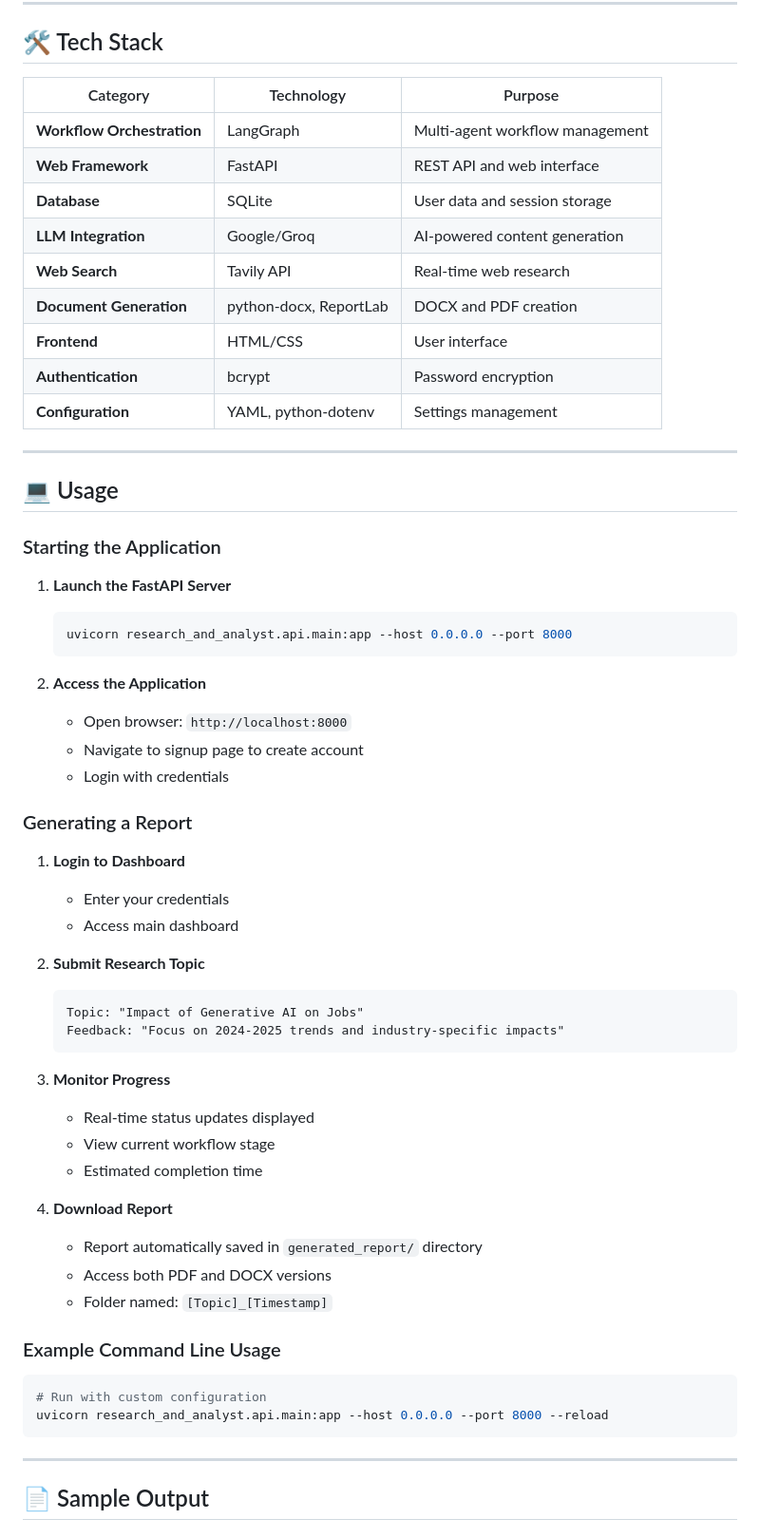
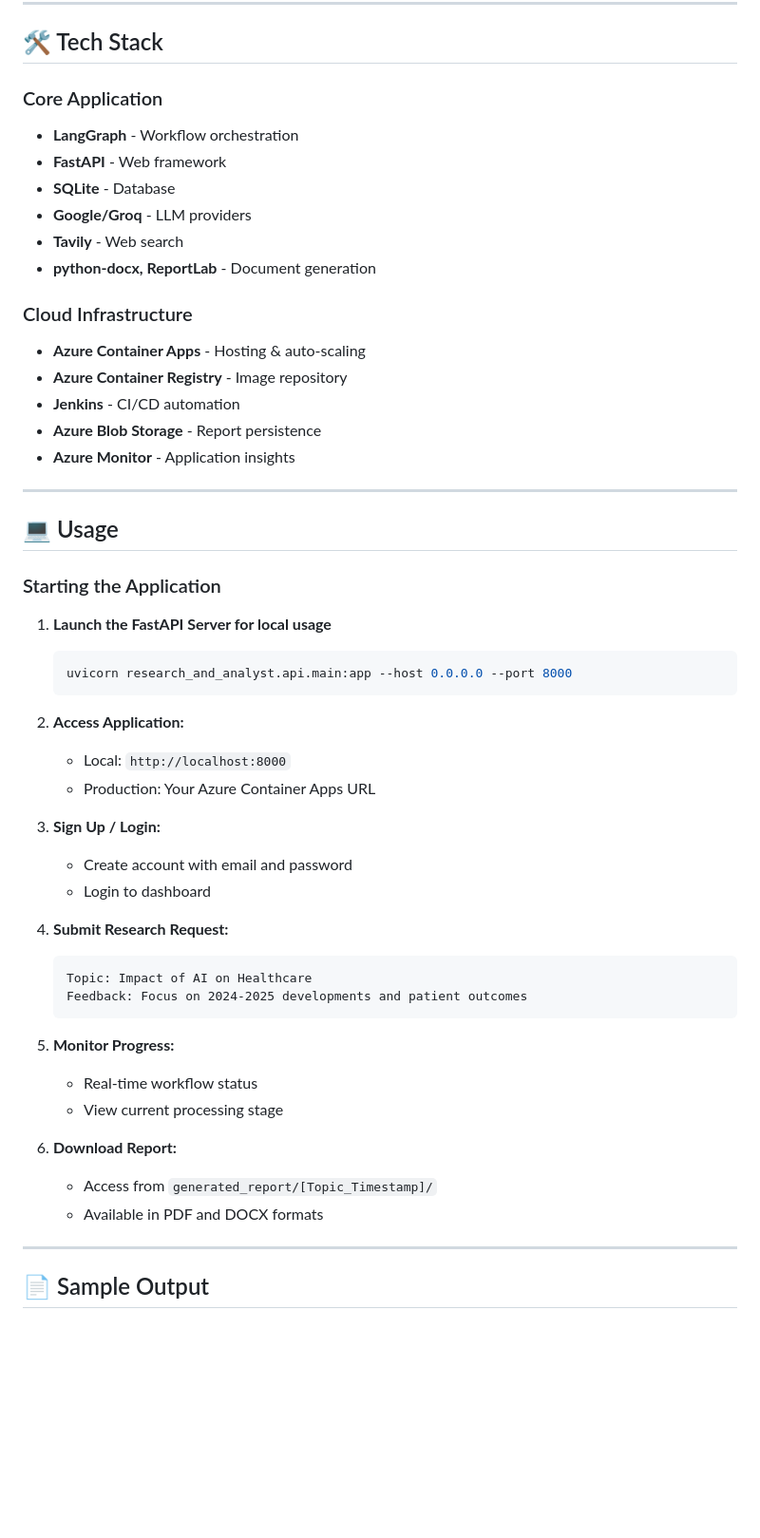
Before and after one commit to Krishna-Thakkar/automated-research-report-generation, a Markdown page: README.md, the part around one of its changes. Shown at 95% size. Rendered like a GitHub page; blank space fills up the shorter version.

Commit message:
feat: update readme

````diff
--- a/README.md
+++ b/README.md
@@ -224,17 +380,20 @@ builder.add_node("finalize_report", self.finalize_report)
 
 ## 🛠️ Tech Stack
 
-| Category | Technology | Purpose |
-|----------|-----------|---------|
-| **Workflow Orchestration** | LangGraph | Multi-agent workflow management |
-| **Web Framework** | FastAPI | REST API and web interface |
-| **Database** | SQLite | User data and session storage |
-| **LLM Integration** | Google/Groq | AI-powered content generation |
-| **Web Search** | Tavily API | Real-time web research |
-| **Document Generation** | python-docx, ReportLab | DOCX and PDF creation |
-| **Frontend** | HTML/CSS | User interface |
-| **Authentication** | bcrypt | Password encryption |
-| **Configuration** | YAML, python-dotenv | Settings management |
+### Core Application
+- **LangGraph** - Workflow orchestration
+- **FastAPI** - Web framework
+- **SQLite** - Database
+- **Google/Groq** - LLM providers
+- **Tavily** - Web search
+- **python-docx, ReportLab** - Document generation
+
+### Cloud Infrastructure
+- **Azure Container Apps** - Hosting & auto-scaling
+- **Azure Container Registry** - Image repository
+- **Jenkins** - CI/CD automation
+- **Azure Blob Storage** - Report persistence
+- **Azure Monitor** - Application insights
 
 ---
 
@@ -242,44 +401,32 @@ builder.add_node("finalize_report", self.finalize_report)
 
 ### Starting the Application
 
-1. **Launch the FastAPI Server**
+1. **Launch the FastAPI Server for local usage**
    ```bash
    uvicorn research_and_analyst.api.main:app --host 0.0.0.0 --port 8000
    ```
 
-2. **Access the Application**
-   - Open browser: `http://localhost:8000`
-   - Navigate to signup page to create account
-   - Login with credentials
+2. **Access Application:**
+   - Local: `http://localhost:8000`
+   - Production: Your Azure Container Apps URL
 
-### Generating a Report
+3. **Sign Up / Login:**
+   - Create account with email and password
+   - Login to dashboard
 
-1. **Login to Dashboard**
-   - Enter your credentials
-   - Access main dashboard
-
-2. **Submit Research Topic**
+4. **Submit Research Request:**
    ```
-   Topic: "Impact of Generative AI on Jobs"
-   Feedback: "Focus on 2024-2025 trends and industry-specific impacts"
+   Topic: Impact of AI on Healthcare
+   Feedback: Focus on 2024-2025 developments and patient outcomes
    ```
 
-3. **Monitor Progress**
-   - Real-time status updates displayed
-   - View current workflow stage
-   - Estimated completion time
+5. **Monitor Progress:**
+   - Real-time workflow status
+   - View current processing stage
 
-4. **Download Report**
-   - Report automatically saved in `generated_report/` directory
-   - Access both PDF and DOCX versions
-   - Folder named: `[Topic]_[Timestamp]`
-
-### Example Command Line Usage
-
-```bash
-# Run with custom configuration
-uvicorn research_and_analyst.api.main:app --host 0.0.0.0 --port 8000 --reload
-```
+6. **Download Report:**
+   - Access from `generated_report/[Topic_Timestamp]/`
+   - Available in PDF and DOCX formats
 
 ---
 
````
Also changed, not shown: other parts of README.md (+225 -53 lines).
